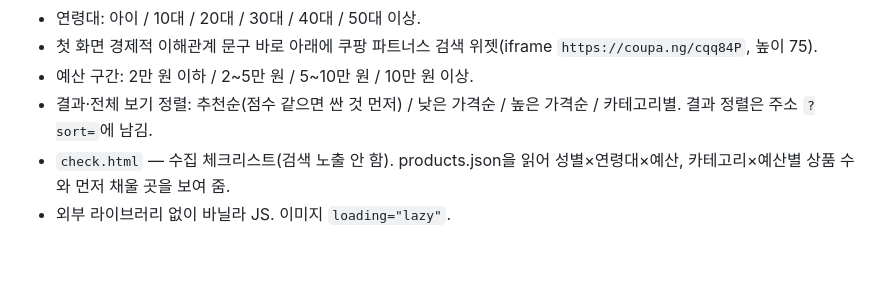
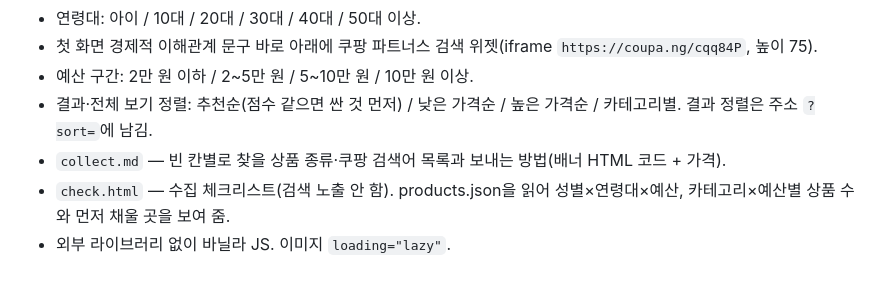
Before and after one commit to zeloso21/gift, a Markdown page: CLAUDE.md, the part around the change. GitHub-like rendering.

```diff
--- a/CLAUDE.md
+++ b/CLAUDE.md
@@ -21,5 +21,6 @@
 - 첫 화면 경제적 이해관계 문구 바로 아래에 쿠팡 파트너스 검색 위젯(iframe `https://coupa.ng/cqq84P`, 높이 75).
 - 예산 구간: 2만 원 이하 / 2~5만 원 / 5~10만 원 / 10만 원 이상.
 - 결과·전체 보기 정렬: 추천순(점수 같으면 싼 것 먼저) / 낮은 가격순 / 높은 가격순 / 카테고리별. 결과 정렬은 주소 `?sort=`에 남김.
+- `collect.md` — 빈 칸별로 찾을 상품 종류·쿠팡 검색어 목록과 보내는 방법(배너 HTML 코드 + 가격).
 - `check.html` — 수집 체크리스트(검색 노출 안 함). products.json을 읽어 성별×연령대×예산, 카테고리×예산별 상품 수와 먼저 채울 곳을 보여 줌.
 - 외부 라이브러리 없이 바닐라 JS. 이미지 `loading="lazy"`.
```
Also changed, not shown: collect.md (added, +62 -0 lines).
